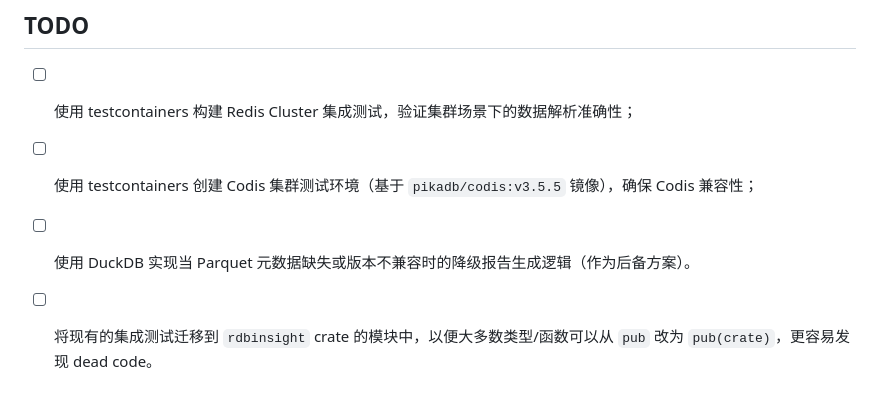
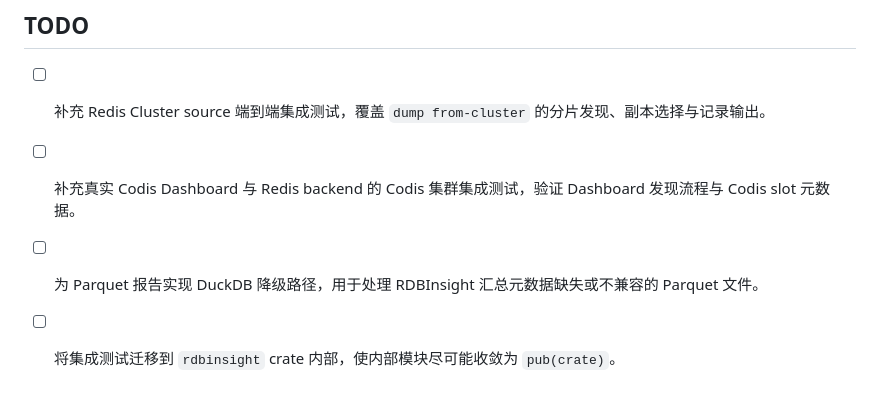
Before and after one commit to DCjanus/rdbinsight, a Markdown page: README.zh_CN.md, the part around the change. Rendered like a GitHub page.

```diff
--- a/README.zh_CN.md
+++ b/README.zh_CN.md
@@ -128,7 +128,7 @@ ORDER BY key_cnt DESC;
 
 ## TODO
 
-- [ ] 使用 testcontainers 构建 Redis Cluster 集成测试，验证集群场景下的数据解析准确性；
-- [ ] 使用 testcontainers 创建 Codis 集群测试环境（基于 `pikadb/codis:v3.5.5` 镜像），确保 Codis 兼容性；
-- [ ] 使用 DuckDB 实现当 Parquet 元数据缺失或版本不兼容时的降级报告生成逻辑（作为后备方案）。
-- [ ] 将现有的集成测试迁移到 `rdbinsight` crate 的模块中，以便大多数类型/函数可以从 `pub` 改为 `pub(crate)`，更容易发现 dead code。
+- [ ] 补充 Redis Cluster source 端到端集成测试，覆盖 `dump from-cluster` 的分片发现、副本选择与记录输出。
+- [ ] 补充真实 Codis Dashboard 与 Redis backend 的 Codis 集群集成测试，验证 Dashboard 发现流程与 Codis slot 元数据。
+- [ ] 为 Parquet 报告实现 DuckDB 降级路径，用于处理 RDBInsight 汇总元数据缺失或不兼容的 Parquet 文件。
+- [ ] 将集成测试迁移到 `rdbinsight` crate 内部，使内部模块尽可能收敛为 `pub(crate)`。
```
Also changed, not shown: README.md (+4 -4 lines).
